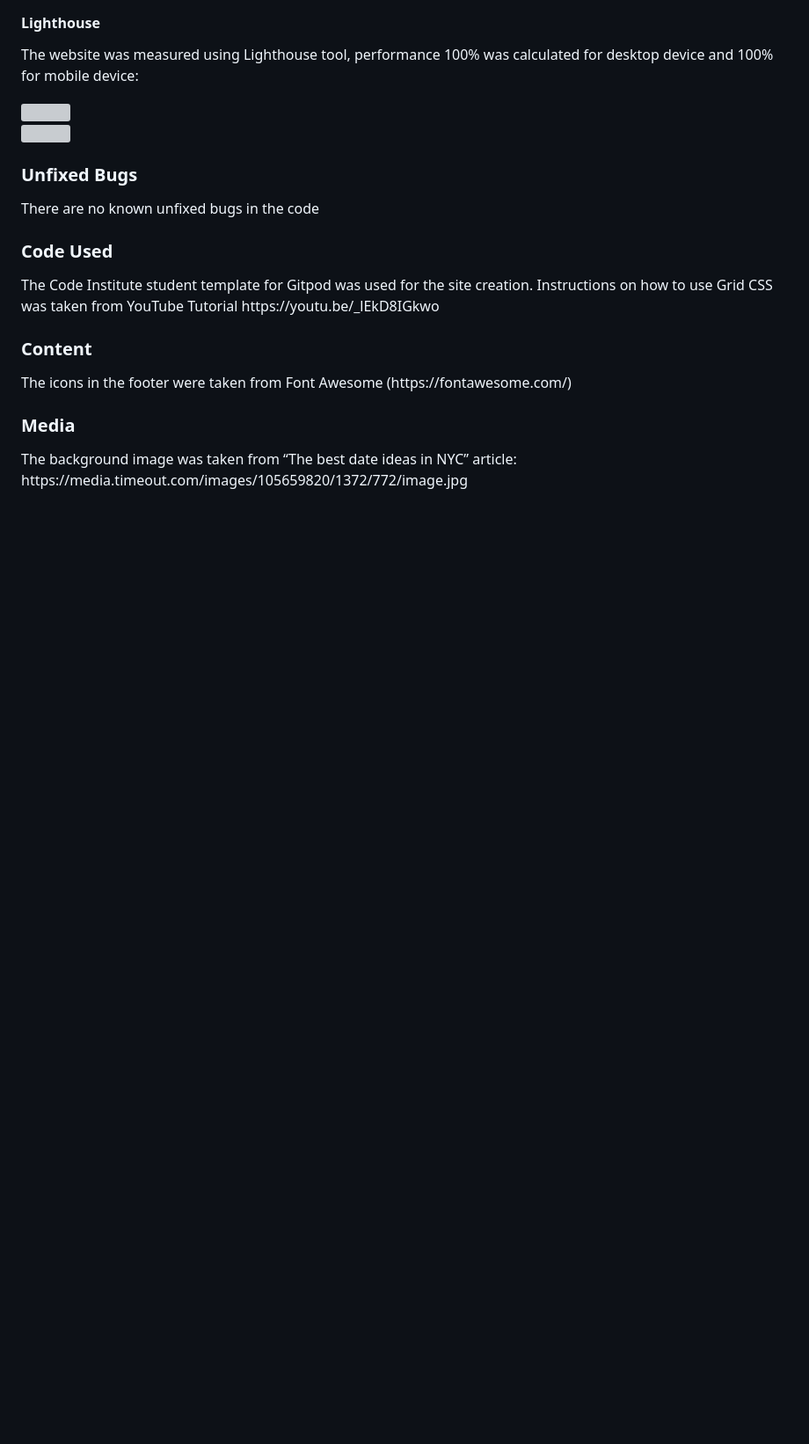
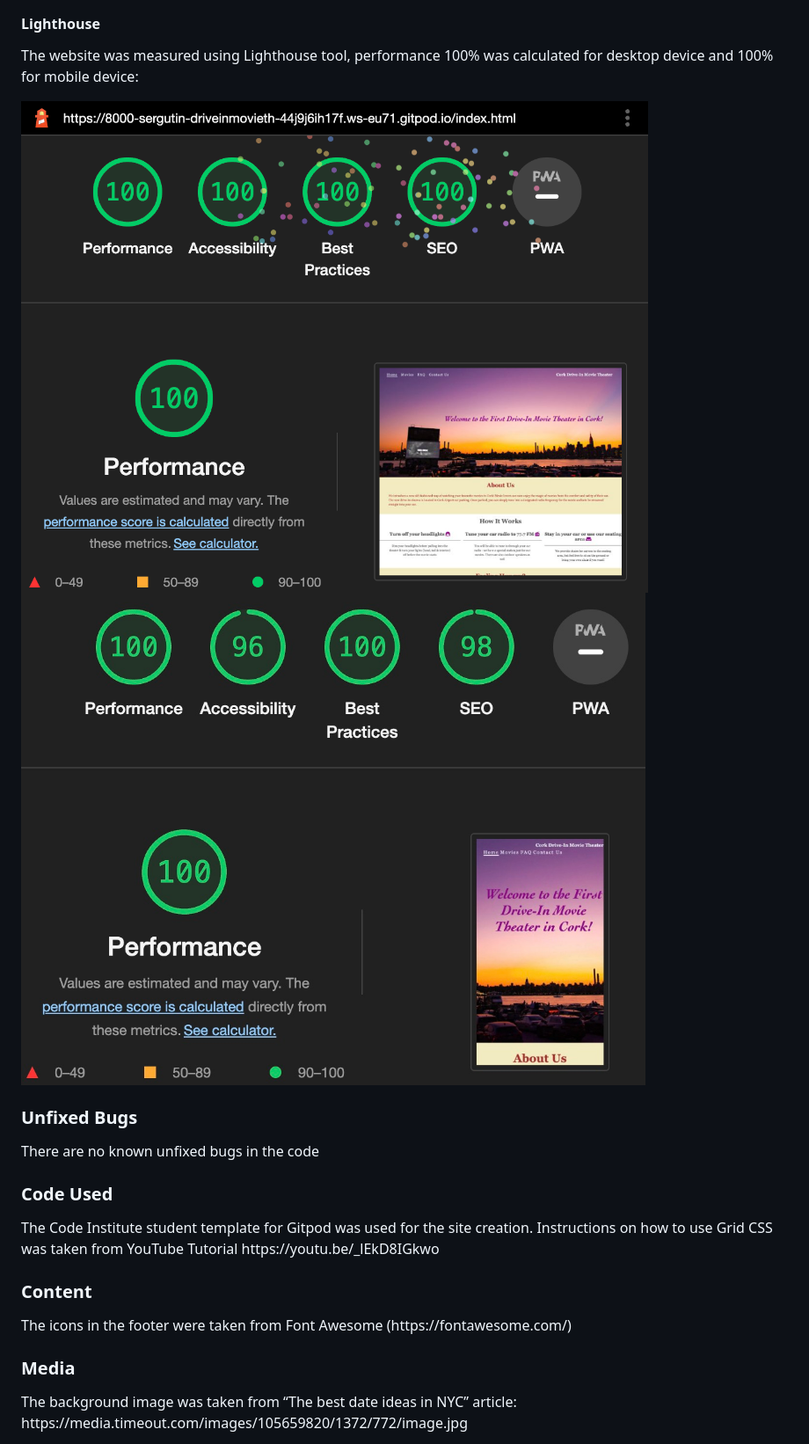
Before and after one commit to Sergutin/DriveInMovieTheater, a Markdown page: README.md, the part around one of its changes. Shown at 88% size. GitHub-like rendering; blank space fills up the shorter version; grey boxes are pictures that could not be loaded.

```diff
--- a/README.md
+++ b/README.md
@@ -78,9 +78,9 @@
 <h4>Lighthouse</h4>
 <p>The website was measured using Lighthouse tool, performance 100% was calculated for desktop device and 100% for mobile device:</p>
 
-<img src="../images-readme/lhd.jpg">
+<img src="assets/images-readme/lhd.jpg">
 <br>
-<img src="../images-readme/lhm.jpg">
+<img src="assets/images-readme/lhm.jpg">
 
 <h3>Unfixed Bugs</h3>
 <p>There are no known unfixed bugs in the code</p>
```
Also changed, not shown: other parts of README.md (+11 -11 lines), assets/images-readme/contacts.jpg, 5 other files.
